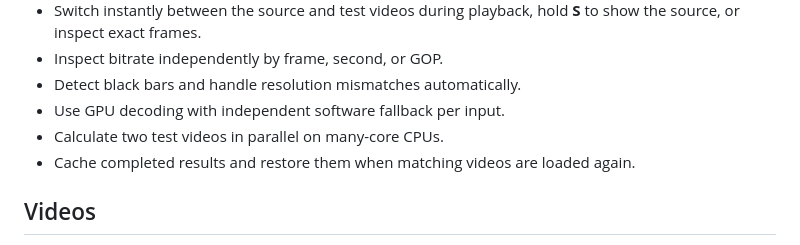
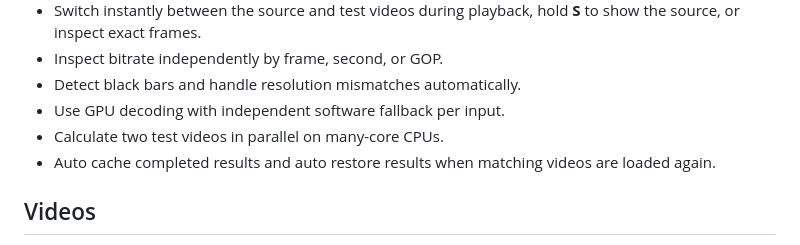
Before and after one commit to 4KVCD/VideoMetricsLab, a Markdown page: README.md, the part around the change. GitHub-like rendering.

```diff
--- a/README.md
+++ b/README.md
@@ -14,7 +14,7 @@ A Windows desktop app for measuring and comparing video encode quality.
 - Detect black bars and handle resolution mismatches automatically.
 - Use GPU decoding with independent software fallback per input.
 - Calculate two test videos in parallel on many-core CPUs.
-- Cache completed results and restore them when matching videos are loaded again.
+- Auto cache completed results and auto restore results when matching videos are loaded again.
 
 ## Videos
 
```
